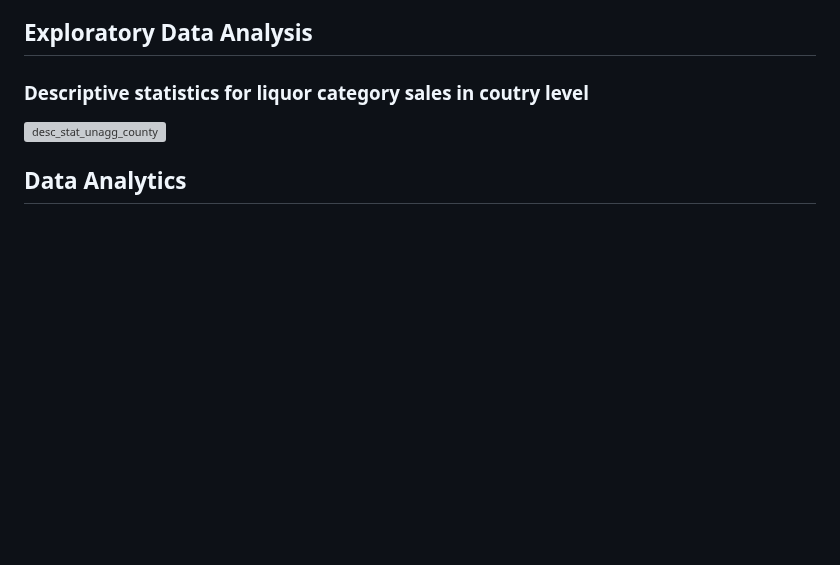
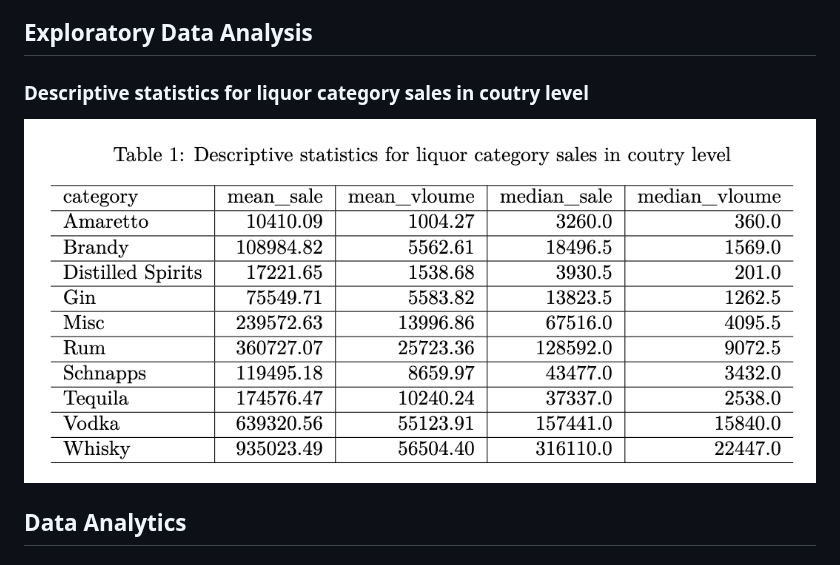
Before and after one commit to zhaoama/ADAN7900, a Markdown page: README.md, the part around the change. Rendered like a GitHub page; blank space fills up the shorter version; grey boxes are pictures that could not be loaded.

```diff
--- a/README.md
+++ b/README.md
@@ -30,7 +30,7 @@ The raw data was then aggregated using a custom function. This function calculat
 ## Exploratory Data Analysis
 
 ### Descriptive statistics for liquor category sales in coutry level
-![desc_stat_unagg_county](images/Table%201%20%28Descriptive%20statistics%20for%20liquor%20category%20sales%20in%20country%20level%29.png)
+![Table1](images/Table_1_sales_coutry.png)
 
 
 ## **Data Analytics**
```
